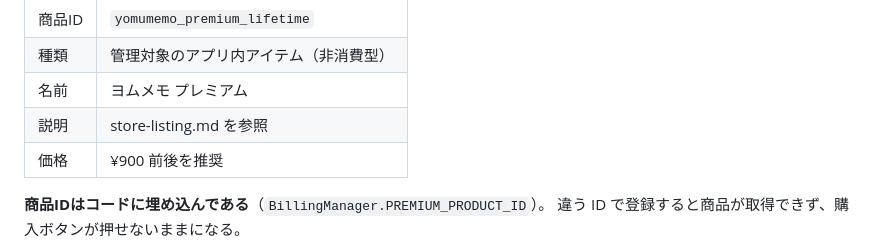
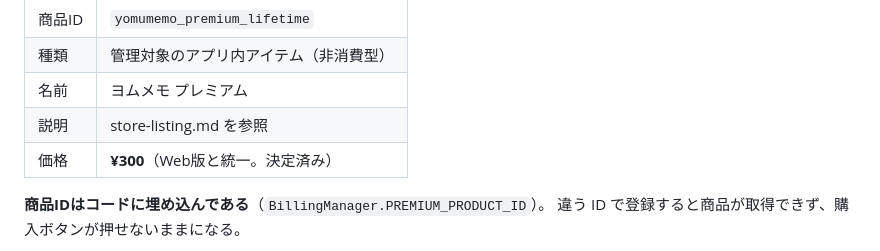
Before and after one commit to kawamonn91/yomumemo, a Markdown page: docs/play-console-checklist.md, the part around the change. Drawn GitHub-style.

```diff
--- a/docs/play-console-checklist.md
+++ b/docs/play-console-checklist.md
@@ -195,7 +195,7 @@ keytool -list -v -keystore keystore/yomumemo-upload.jks -alias yomumemo-upload
 | 種類 | 管理対象のアプリ内アイテム（非消費型） |
 | 名前 | ヨムメモ プレミアム |
 | 説明 | store-listing.md を参照 |
-| 価格 | ¥900 前後を推奨 |
+| 価格 | **¥300**（Web版と統一。決定済み） |
 
 **商品IDはコードに埋め込んである**（`BillingManager.PREMIUM_PRODUCT_ID`）。
 違う ID で登録すると商品が取得できず、購入ボタンが押せないままになる。
```
Also changed, not shown: docs/store-listing.md (+1 -1 lines).
